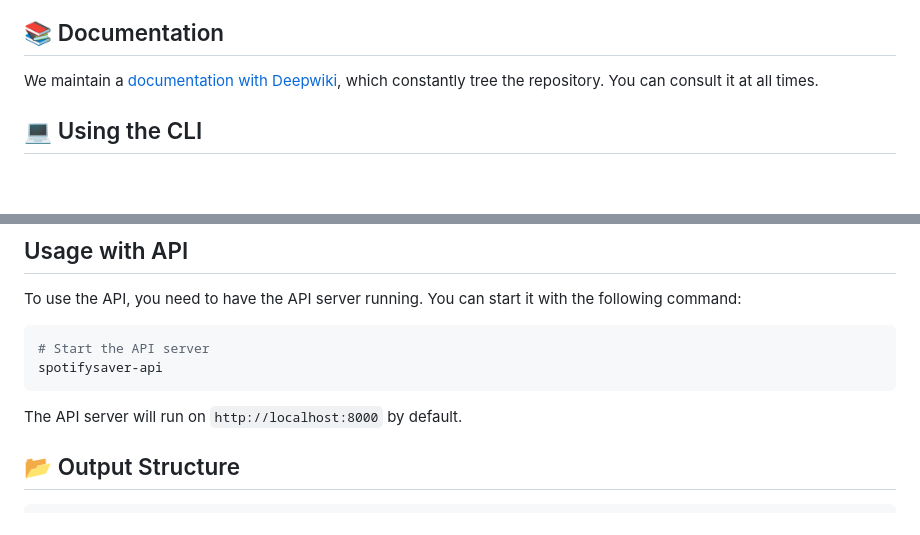
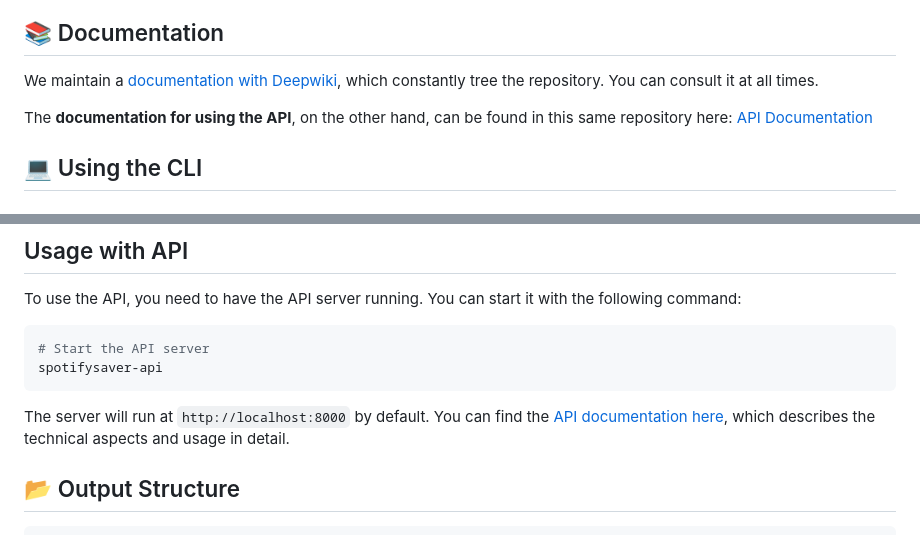
Before and after one commit to gabrielbaute/spotify-saver, a Markdown page: README.md, 2 parts joined by grey strips. Drawn GitHub-style; blank space fills up the shorter version.

Commit message:
API documentation link added

````diff
--- a/README.md
+++ b/README.md
@@ -64,6 +64,8 @@ You can also check the .example.env file
 
 We maintain a [documentation with Deepwiki](https://deepwiki.com/gabrielbaute/spotify-saver), which constantly tree the repository. You can consult it at all times.
 
+The **documentation for using the API**, on the other hand, can be found in this same repository here: [API Documentation](API_IMPLEMENTATION_SUMMARY.md)
+
 ## 💻 Using the CLI
 
 ### Available Commands
@@ -114,7 +116,7 @@ To use the API, you need to have the API server running. You can start it with t
 spotifysaver-api
 ```
 
-The API server will run on `http://localhost:8000` by default.
+The server will run at `http://localhost:8000` by default. You can find the [API documentation here](API_IMPLEMENTATION_SUMMARY.md), which describes the technical aspects and usage in detail.
 
 
 ## 📂 Output Structure
````
Also changed, not shown: README_ES.md (+3 -1 lines).
